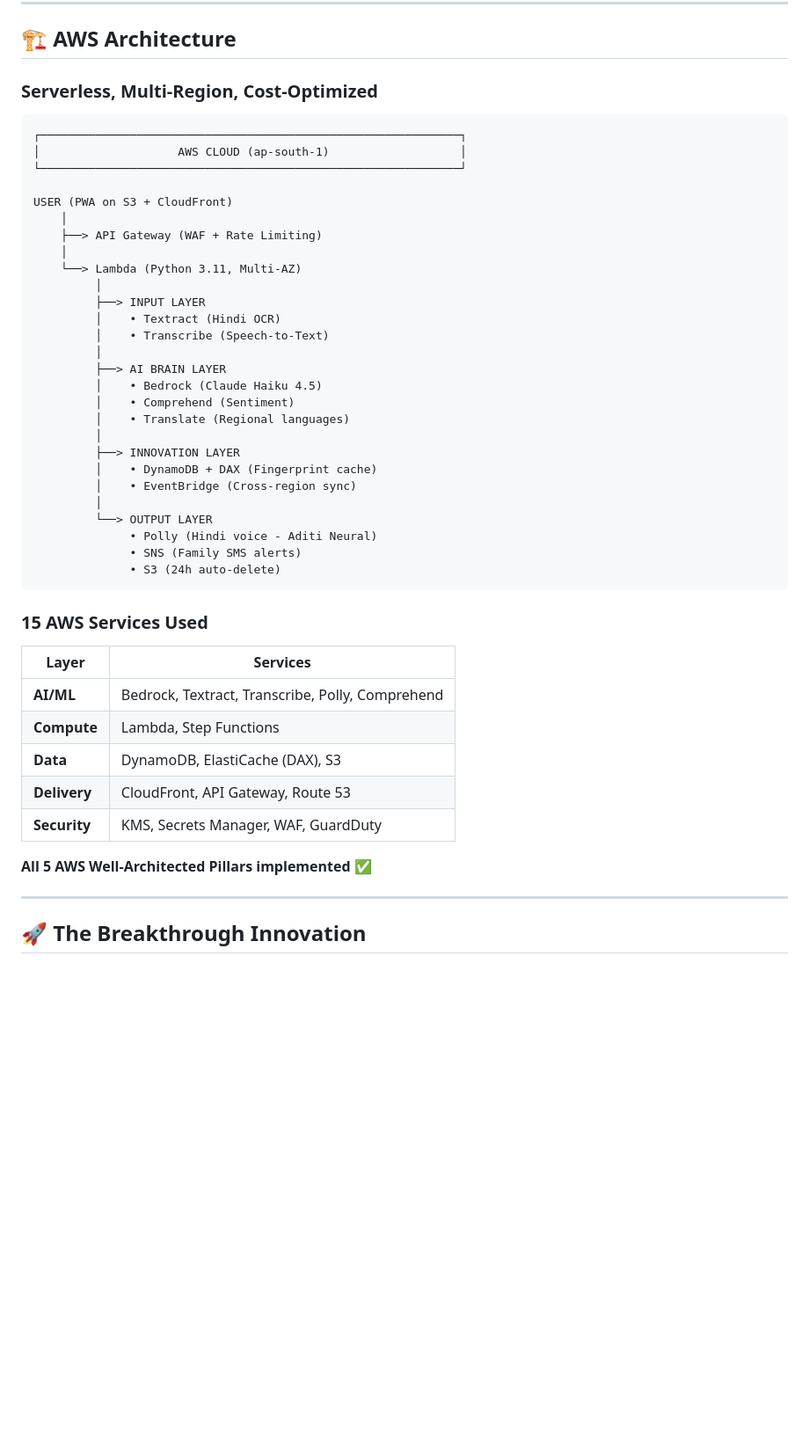
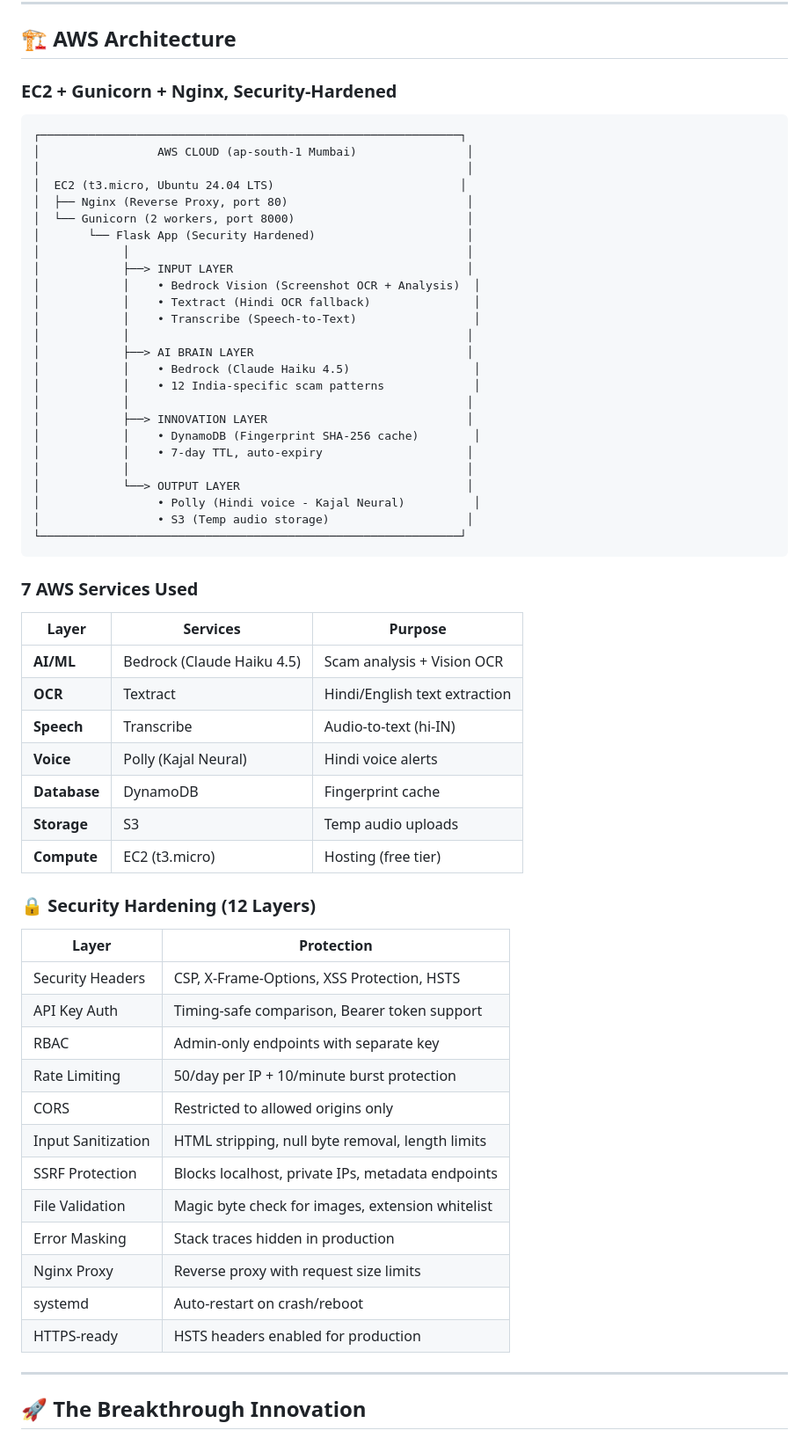
Before and after one commit to BEAST04289/AWS_AI-FOR-BHARAT, a Markdown page: README.md, the part around one of its changes. Shown at 88% size. GitHub-like rendering; blank space fills up the shorter version.

````diff
--- a/README.md
+++ b/README.md
@@ -108,48 +109,63 @@ Total Time: ~0.2 seconds (cached) / ~3-8 seconds (fresh analysis)
 
 ## 🏗️ AWS Architecture
 
-### Serverless, Multi-Region, Cost-Optimized
+### EC2 + Gunicorn + Nginx, Security-Hardened
 ```
 ┌─────────────────────────────────────────────────────────────┐
-│                    AWS CLOUD (ap-south-1)                   │
+│                 AWS CLOUD (ap-south-1 Mumbai)                │
+│                                                              │
+│  EC2 (t3.micro, Ubuntu 24.04 LTS)                           │
+│  ├── Nginx (Reverse Proxy, port 80)                          │
+│  └── Gunicorn (2 workers, port 8000)                         │
+│       └── Flask App (Security Hardened)                      │
+│            │                                                 │
+│            ├──> INPUT LAYER                                  │
+│            │    • Bedrock Vision (Screenshot OCR + Analysis)  │
+│            │    • Textract (Hindi OCR fallback)               │
+│            │    • Transcribe (Speech-to-Text)                 │
+│            │                                                 │
+│            ├──> AI BRAIN LAYER                               │
+│            │    • Bedrock (Claude Haiku 4.5)                  │
+│            │    • 12 India-specific scam patterns             │
+│            │                                                 │
+│            ├──> INNOVATION LAYER                             │
+│            │    • DynamoDB (Fingerprint SHA-256 cache)        │
+│            │    • 7-day TTL, auto-expiry                     │
+│            │                                                 │
+│            └──> OUTPUT LAYER                                 │
+│                 • Polly (Hindi voice - Kajal Neural)          │
+│                 • S3 (Temp audio storage)                    │
 └─────────────────────────────────────────────────────────────┘
-
-USER (PWA on S3 + CloudFront)
-    │
-    ├──> API Gateway (WAF + Rate Limiting)
-    │
-    └──> Lambda (Python 3.11, Multi-AZ)
-         │
-         ├──> INPUT LAYER
-         │    • Textract (Hindi OCR)
-         │    • Transcribe (Speech-to-Text)
-         │
-         ├──> AI BRAIN LAYER
-         │    • Bedrock (Claude Haiku 4.5)
-         │    • Comprehend (Sentiment)
-         │    • Translate (Regional languages)
-         │
-         ├──> INNOVATION LAYER
-         │    • DynamoDB + DAX (Fingerprint cache)
-         │    • EventBridge (Cross-region sync)
-         │
-         └──> OUTPUT LAYER
-              • Polly (Hindi voice - Aditi Neural)
-              • SNS (Family SMS alerts)
-              • S3 (24h auto-delete)
 ```
 
-### 15 AWS Services Used
+### 7 AWS Services Used
 
-| Layer | Services |
-|-------|----------|
-| **AI/ML** | Bedrock, Textract, Transcribe, Polly, Comprehend |
-| **Compute** | Lambda, Step Functions |
-| **Data** | DynamoDB, ElastiCache (DAX), S3 |
-| **Delivery** | CloudFront, API Gateway, Route 53 |
-| **Security** | KMS, Secrets Manager, WAF, GuardDuty |
+| Layer | Services | Purpose |
+|-------|----------|----------|
+| **AI/ML** | Bedrock (Claude Haiku 4.5) | Scam analysis + Vision OCR |
+| **OCR** | Textract | Hindi/English text extraction |
+| **Speech** | Transcribe | Audio-to-text (hi-IN) |
+| **Voice** | Polly (Kajal Neural) | Hindi voice alerts |
+| **Database** | DynamoDB | Fingerprint cache |
+| **Storage** | S3 | Temp audio uploads |
+| **Compute** | EC2 (t3.micro) | Hosting (free tier) |
 
-**All 5 AWS Well-Architected Pillars implemented** ✅
+### 🔒 Security Hardening (12 Layers)
+
+| Layer | Protection |
+|-------|------------|
+| Security Headers | CSP, X-Frame-Options, XSS Protection, HSTS |
+| API Key Auth | Timing-safe comparison, Bearer token support |
+| RBAC | Admin-only endpoints with separate key |
+| Rate Limiting | 50/day per IP + 10/minute burst protection |
+| CORS | Restricted to allowed origins only |
+| Input Sanitization | HTML stripping, null byte removal, length limits |
+| SSRF Protection | Blocks localhost, private IPs, metadata endpoints |
+| File Validation | Magic byte check for images, extension whitelist |
+| Error Masking | Stack traces hidden in production |
+| Nginx Proxy | Reverse proxy with request size limits |
+| systemd | Auto-restart on crash/reboot |
+| HTTPS-ready | HSTS headers enabled for production |
 
 ---
 
````
Also changed, not shown: other parts of README.md (+23 -12 lines), design.md (+22 -52 lines), requirements.md (+3 -3 lines).
